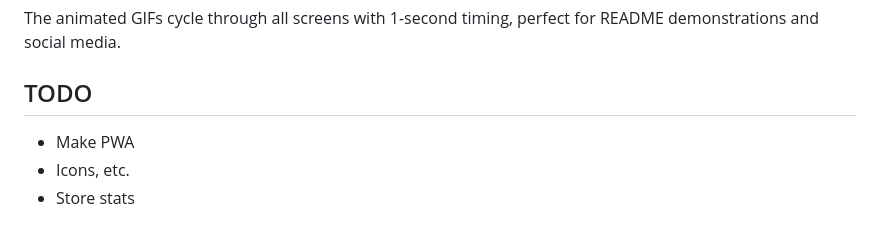
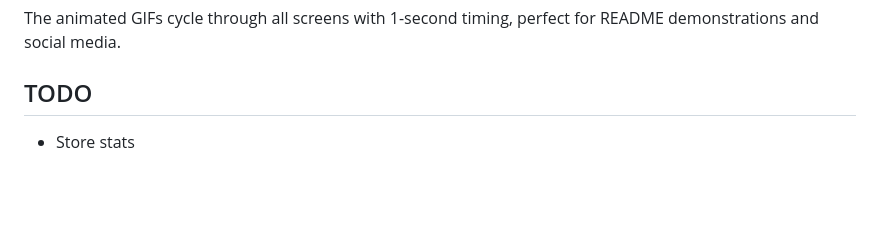
Before and after one commit to sumitgouthaman/morse-code-trainer, a Markdown page: README.md, the part around the change. Rendered like a GitHub page; blank space fills up the shorter version.

Commit message:
Update readme TODOs

```diff
--- a/README.md
+++ b/README.md
@@ -127,6 +127,4 @@ Each folder contains screenshots of:
 The animated GIFs cycle through all screens with 1-second timing, perfect for README demonstrations and social media.
 
 ## TODO
-- Make PWA
-- Icons, etc.
 - Store stats
```
